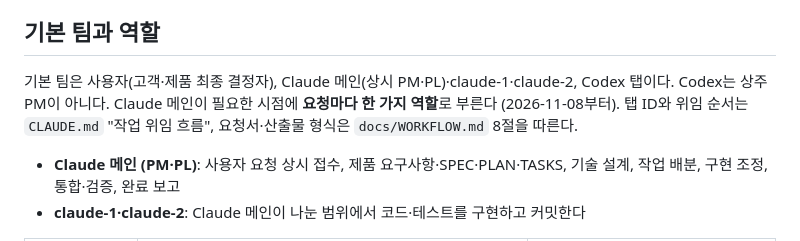
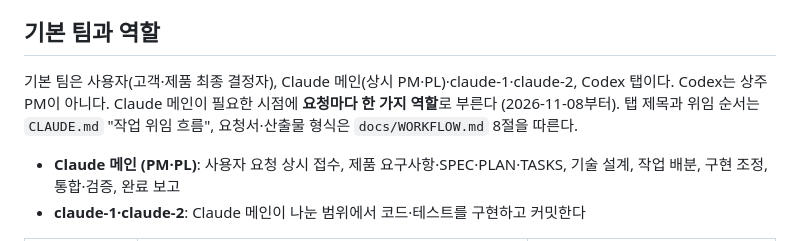
Before and after one commit to Ddoobyddooby/ddooby-pang, a Markdown page: AGENTS.md, the part around the change. GitHub-like rendering.

```diff
--- a/AGENTS.md
+++ b/AGENTS.md
@@ -7,7 +7,7 @@ ddooby-pang: Phaser 3 + TypeScript 매치-3 퍼즐 게임 (v0.1 완료, v0.2 개
 
 ## 기본 팀과 역할
 
-기본 팀은 사용자(고객·제품 최종 결정자), Claude 메인(상시 PM·PL)·claude-1·claude-2, Codex 탭이다. Codex는 상주 PM이 아니다. Claude 메인이 필요한 시점에 **요청마다 한 가지 역할**로 부른다 (2026-11-08부터). 탭 ID와 위임 순서는 `CLAUDE.md` "작업 위임 흐름", 요청서·산출물 형식은 `docs/WORKFLOW.md` 8절을 따른다.
+기본 팀은 사용자(고객·제품 최종 결정자), Claude 메인(상시 PM·PL)·claude-1·claude-2, Codex 탭이다. Codex는 상주 PM이 아니다. Claude 메인이 필요한 시점에 **요청마다 한 가지 역할**로 부른다 (2026-11-08부터). 탭 제목과 위임 순서는 `CLAUDE.md` "작업 위임 흐름", 요청서·산출물 형식은 `docs/WORKFLOW.md` 8절을 따른다.
 
 - **Claude 메인 (PM·PL)**: 사용자 요청 상시 접수, 제품 요구사항·SPEC·PLAN·TASKS, 기술 설계, 작업 배분, 구현 조정, 통합·검증, 완료 보고
 - **claude-1·claude-2**: Claude 메인이 나눈 범위에서 코드·테스트를 구현하고 커밋한다
```
Also changed, not shown: CLAUDE.md (+8 -8 lines), docs/WORKFLOW.md (+3 -3 lines).
